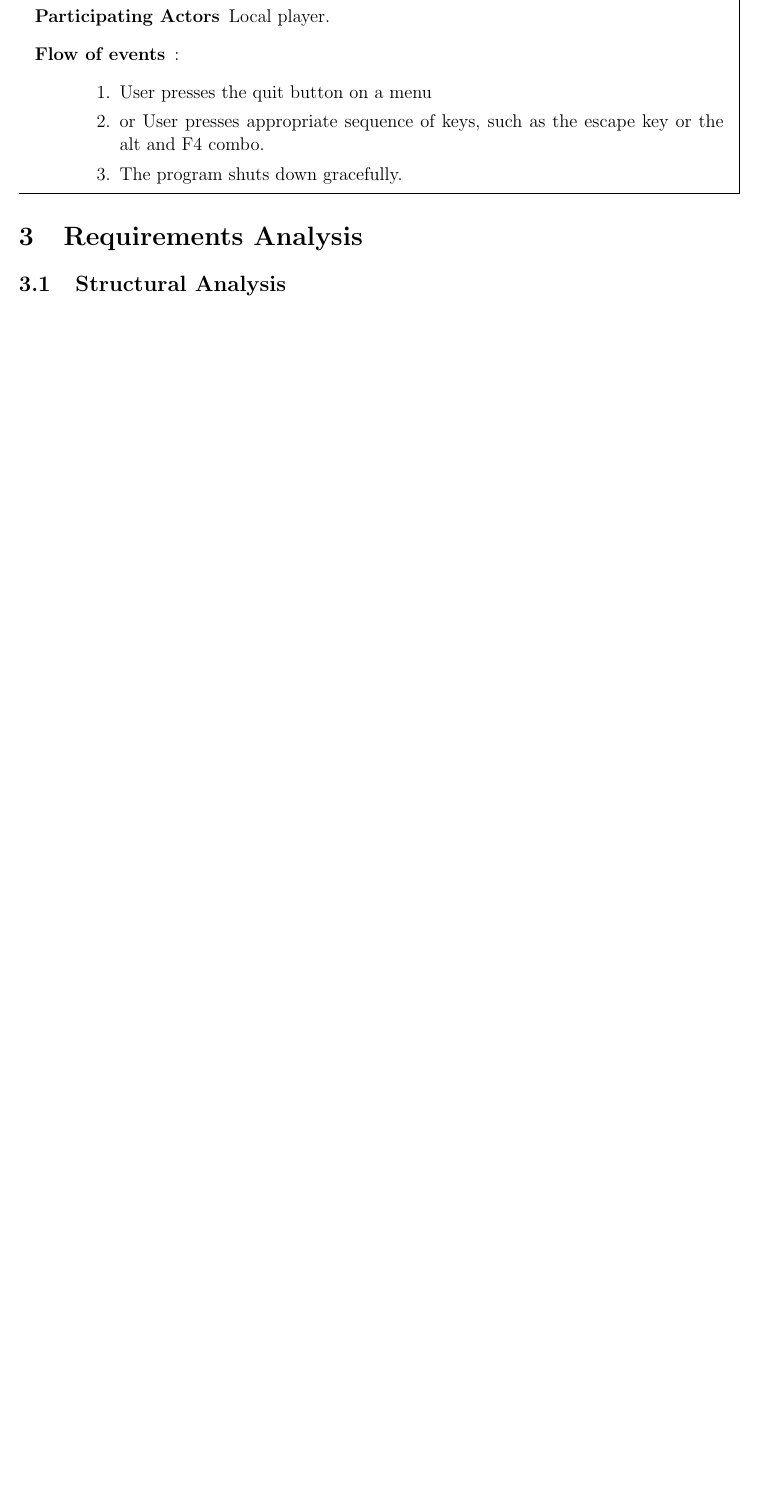
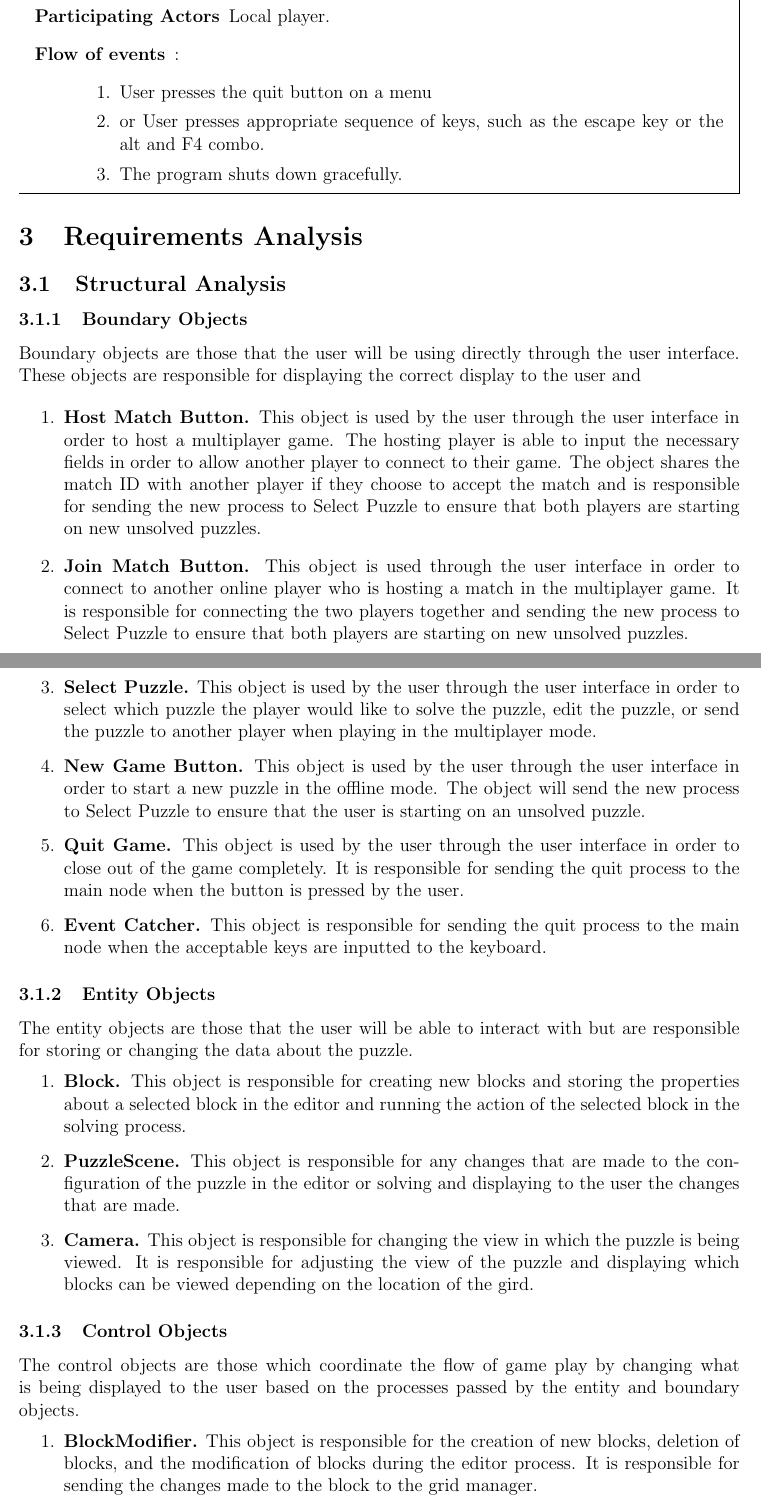
Before and after one commit to GameWizards/requirements-spec, a LaTeX document (team5-requirements-spec.tex): part of page 7 of 18 before the commit and two parts of pages 7 and 8 of 19 after it, the two joined at a grey line, cut so that both start at the same text, the shorter picture padded with empty space. Compiled offline with pdfLaTeX.

Commit message:
add Benji's section

```diff
--- a/team5-requirements-spec.tex
+++ b/team5-requirements-spec.tex
@@ -290,3 +290,65 @@ workspace whose primary purpose is word-processing and web browsing.
 \subsection{Structural Analysis}\label{struct-analysis-BC}
 % Briefly describe each analysis class (organized according to type - boundary,
 % control, and entity) and class diagrams
+\subsubsection{Boundary Objects}
+Boundary objects are those that the user will be using directly through the user interface. These objects are responsible for displaying the correct display to the user and
+
+\begin{enumerate}
+\item {\bf Host Match Button.} This object is used by the user through
+the user interface in order to host a multiplayer game. The hosting
+player is able to input the necessary fields in order to 	allow another
+player to connect to their game. The object shares the match ID with
+another player if they choose to accept the match and is
+responsible for sending the new process to Select Puzzle to ensure
+that both players are starting on new unsolved puzzles.
+\item {\bf Join Match Button.} This object is used through the user
+interface in order to connect to another online player who is hosting
+a match in the multiplayer game. It is responsible for connecting the
+two players together and sending the new process to Select Puzzle to
+ensure that both players are starting  on new unsolved puzzles.
+\item {\bf Select Puzzle.} This object is used by the user through the
+user interface in order to select which puzzle the player would like
+to solve the puzzle, edit the puzzle, or send the puzzle to another
+player when playing in the multiplayer mode.
+\item {\bf New Game Button.} This object is used by the user through
+the user interface in order to start a new puzzle in the offline mode.
+The object will send the new process to Select Puzzle to ensure that
+the user is starting on an unsolved puzzle.
+\item {\bf Quit Game.} This object is used by the user through the
+user interface in order to close out of the game completely. It is
+responsible for sending the quit process to the main node when the
+button is pressed by the user.
+\item {\bf Event Catcher.} This object is responsible for sending the
+quit process to the main node when the acceptable keys are inputted to
+the keyboard.
+\end{enumerate}
+
+\subsubsection{Entity Objects}
+
+The entity objects are those that the user will be able to interact
+with but are responsible for storing or changing the data about the
+puzzle.
+
+\begin{enumerate}
+\item {\bf Block.} This object is responsible for creating new blocks
+and storing the properties about a selected block in the editor and
+running the action of the selected block in the solving process.
+\item {\bf PuzzleScene.} This object is responsible for any changes
+that are made to the configuration of the puzzle in the editor or
+solving and displaying to the user the changes that are made.
+\item {\bf Camera.} This object is responsible for changing the view
+in which the puzzle is being viewed. It is responsible for adjusting
+the view of the puzzle and displaying which blocks can be viewed
+depending on the location of the gird.
+\end{enumerate}
+
+\subsubsection{Control Objects}
+
+The control objects are those which coordinate the flow of game play by changing what is being displayed to the user based on the processes passed by the entity and boundary objects.
+
+\begin{enumerate}
+\item {\bf BlockModifier.} This object is responsible for the creation
+of new blocks, deletion of blocks, and the modification of blocks
+during the editor process. It is responsible for sending the changes
+made to the block to the grid manager.
+\item {\bf GridManager.} This object is responsible for the changes
```
Also changed, not shown: team5-requirements-spec.tex (9 more changed lines).
